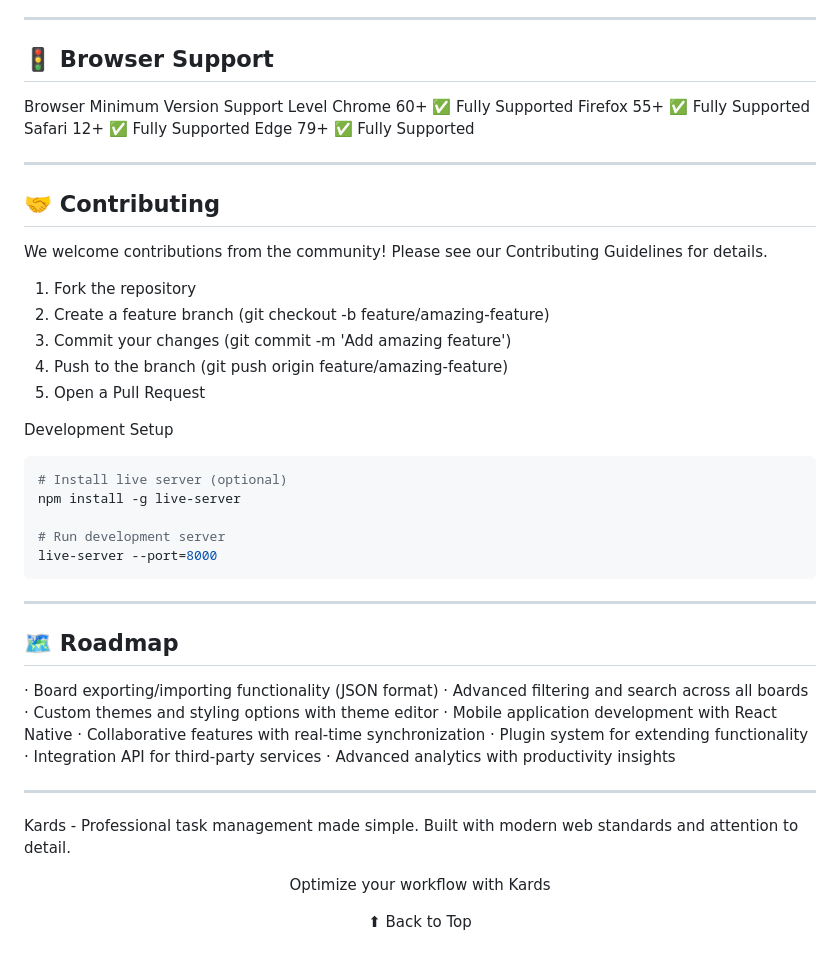
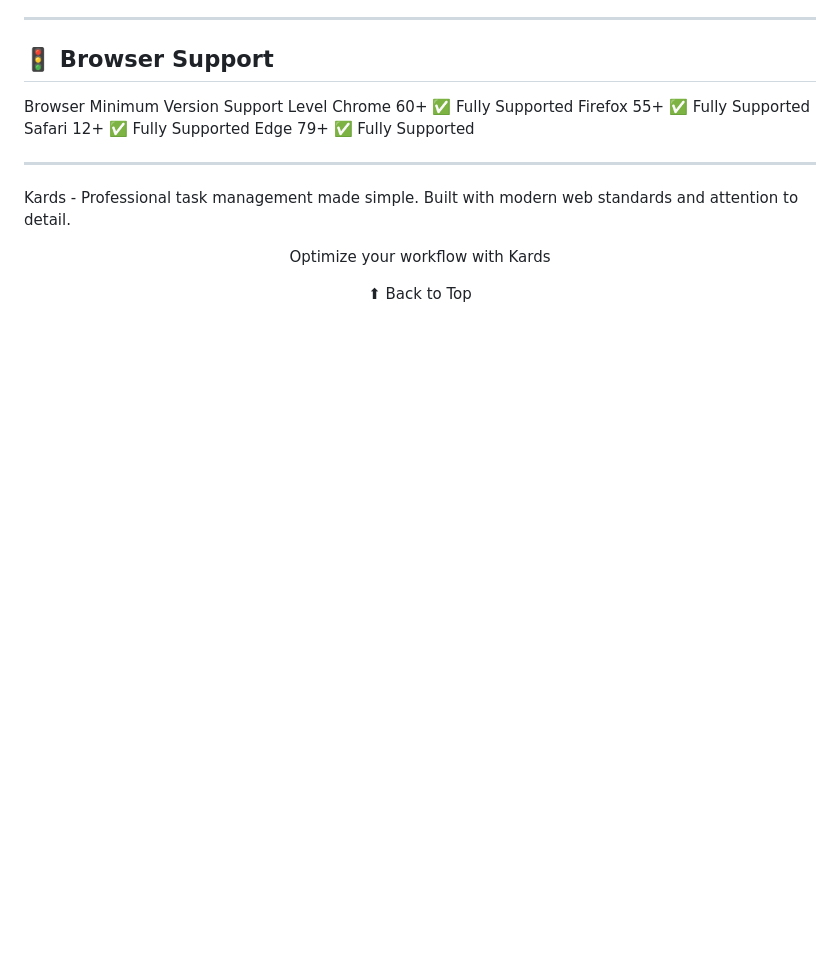
Before and after one commit to PedroHenriqueCJ/Kards-Trello-clone, a Markdown page: README.md, the part around the change. GitHub-like rendering; blank space fills up the shorter version.

````diff
--- a/README.md
+++ b/README.md
@@ -199,40 +199,6 @@ Safari 12+ ✅ Fully Supported
 Edge 79+ ✅ Fully Supported
 
 ---
-## 🤝 Contributing
-
-We welcome contributions from the community! Please see our Contributing Guidelines for details.
-
-1. Fork the repository
-2. Create a feature branch (git checkout -b feature/amazing-feature)
-3. Commit your changes (git commit -m 'Add amazing feature')
-4. Push to the branch (git push origin feature/amazing-feature)
-5. Open a Pull Request
-
-Development Setup
-
-```bash
-# Install live server (optional)
-npm install -g live-server
-
-# Run development server
-live-server --port=8000
-```
-
----
-
-## 🗺️ Roadmap
-
-· Board exporting/importing functionality (JSON format)
-· Advanced filtering and search across all boards
-· Custom themes and styling options with theme editor
-· Mobile application development with React Native
-· Collaborative features with real-time synchronization
-· Plugin system for extending functionality
-· Integration API for third-party services
-· Advanced analytics with productivity insights
-
----
 
 Kards - Professional task management made simple. Built with modern web standards and attention to detail.
 
````
